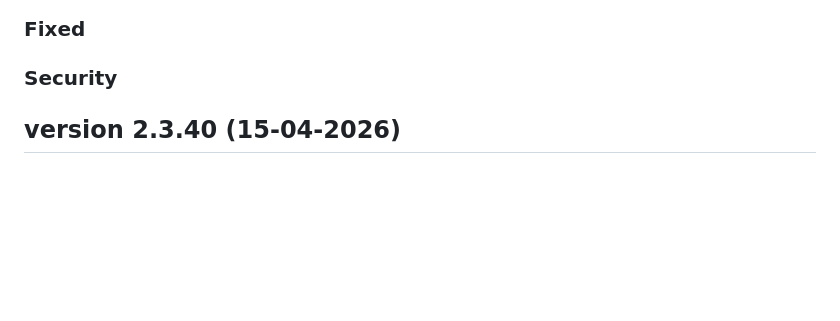
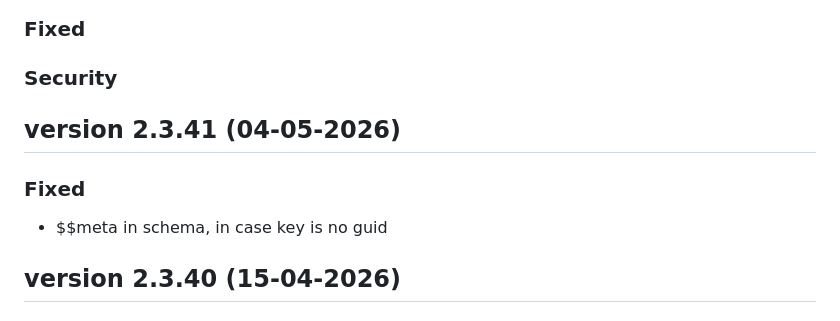
Before and after one commit to katholiek-onderwijs-vlaanderen/sri4node, a Markdown page: RELEASENOTES.md, the part around the change. GitHub-like rendering; blank space fills up the shorter version.

Commit message:
update releasenotes

```diff
--- a/RELEASENOTES.md
+++ b/RELEASENOTES.md
@@ -22,6 +22,12 @@ cfr. [keepachangelog.com](https://keepachangelog.com/en/1.1.0/)
 ### Fixed
 
 ### Security
+
+## version 2.3.41 (04-05-2026)
+
+### Fixed
+
+- $$meta in schema, in case key is no guid
 
 ## version 2.3.40 (15-04-2026)
 
```
